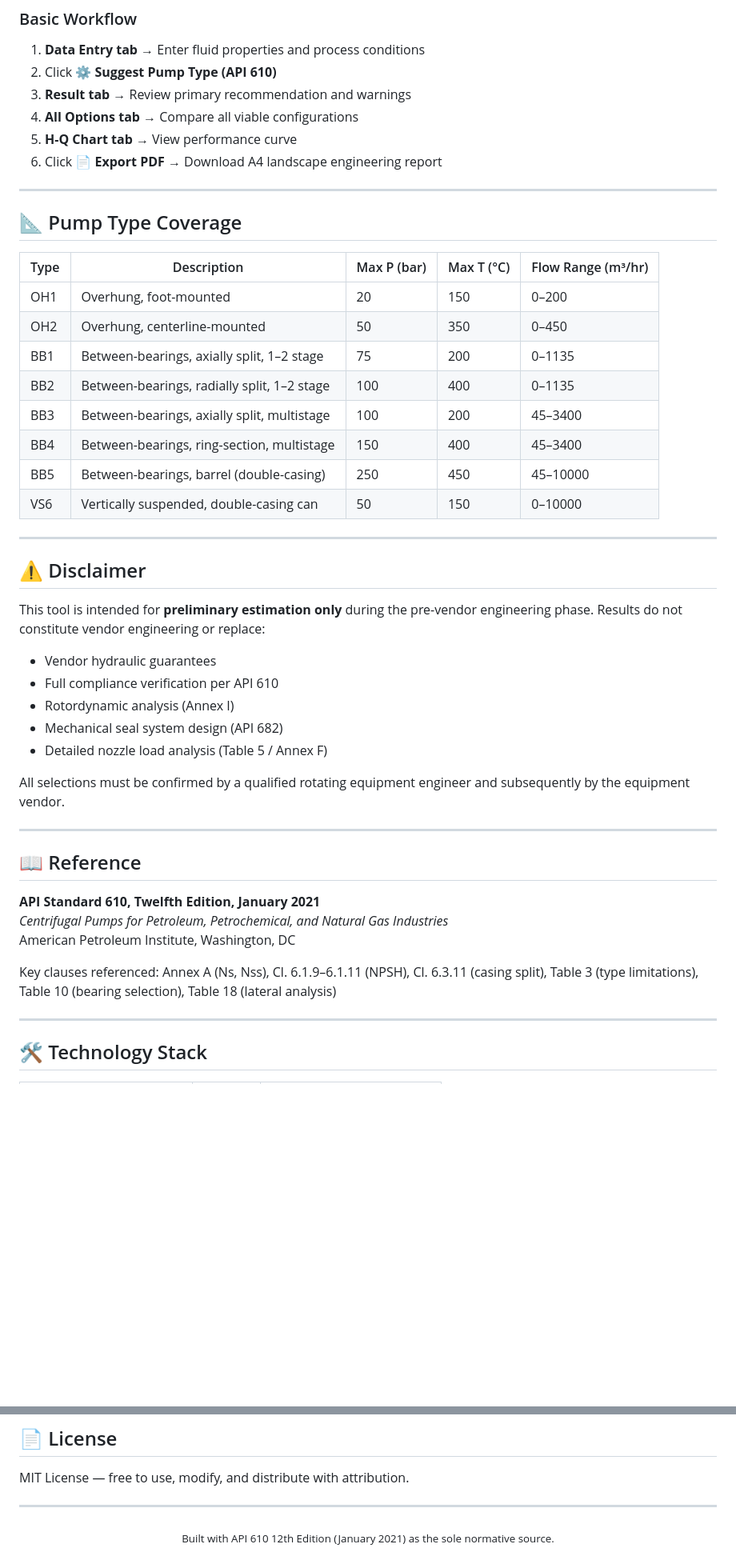
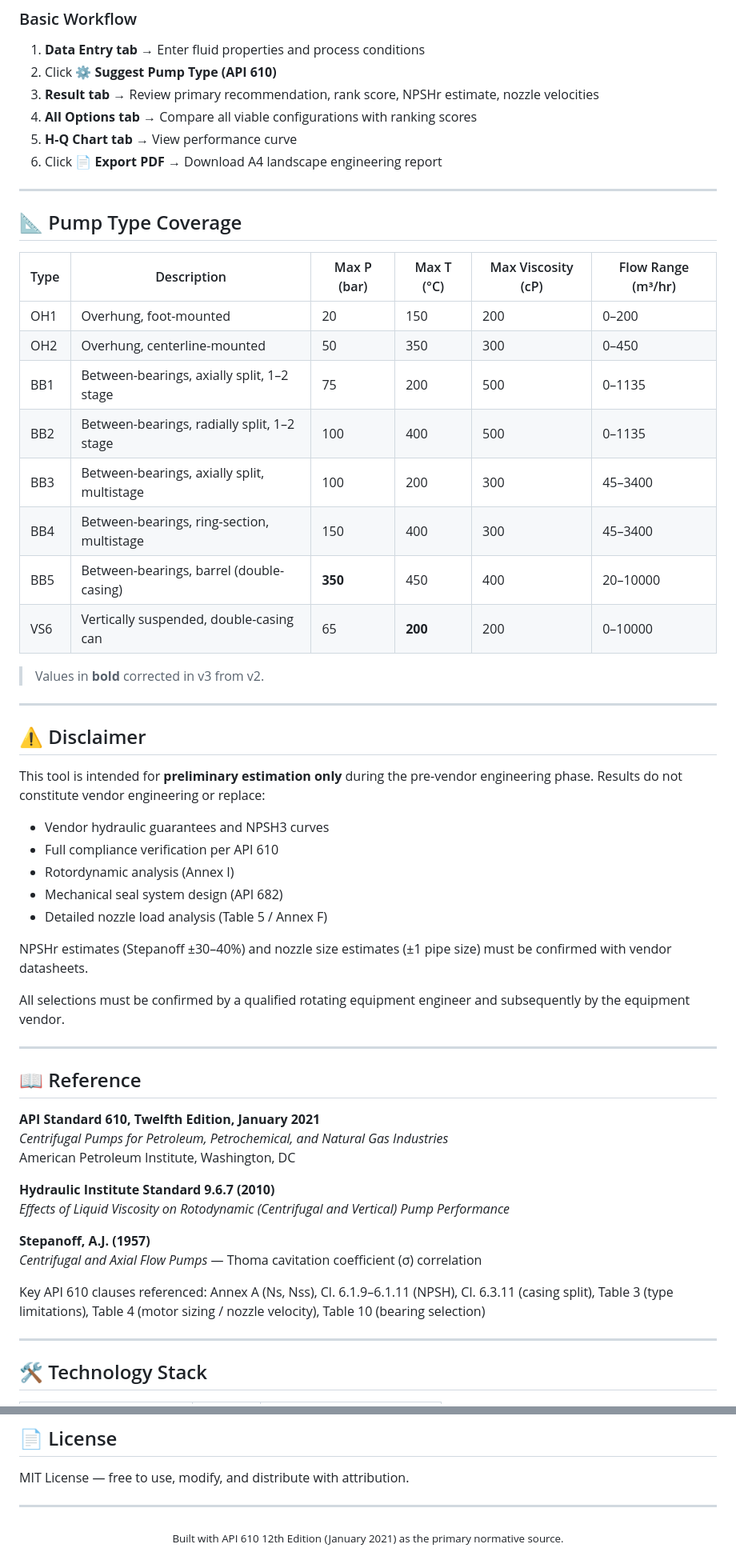
Before and after one commit to ahmadr59-ops/PUMP-Selection-Guide, a Markdown page: README.md, 2 parts joined by grey strips. Shown at 80% size. GitHub-like rendering; blank space fills up the shorter version.

```diff
--- a/README.md
+++ b/README.md
@@ -131,8 +158,8 @@ Simply open: **https://ahmadr59-ops.github.io/PUMP-Selection-Guide/**
 ### Basic Workflow
 1. **Data Entry tab** → Enter fluid properties and process conditions
 2. Click **⚙ Suggest Pump Type (API 610)**
-3. **Result tab** → Review primary recommendation and warnings
-4. **All Options tab** → Compare all viable configurations
+3. **Result tab** → Review primary recommendation, rank score, NPSHr estimate, nozzle velocities
+4. **All Options tab** → Compare all viable configurations with ranking scores
 5. **H-Q Chart tab** → View performance curve
 6. Click **📄 Export PDF** → Download A4 landscape engineering report
 
@@ -140,16 +167,18 @@ Simply open: **https://ahmadr59-ops.github.io/PUMP-Selection-Guide/**
 
 ## 📐 Pump Type Coverage
 
-| Type | Description | Max P (bar) | Max T (°C) | Flow Range (m³/hr) |
-|------|-------------|-------------|------------|---------------------|
-| OH1 | Overhung, foot-mounted | 20 | 150 | 0–200 |
-| OH2 | Overhung, centerline-mounted | 50 | 350 | 0–450 |
-| BB1 | Between-bearings, axially split, 1–2 stage | 75 | 200 | 0–1135 |
-| BB2 | Between-bearings, radially split, 1–2 stage | 100 | 400 | 0–1135 |
-| BB3 | Between-bearings, axially split, multistage | 100 | 200 | 45–3400 |
-| BB4 | Between-bearings, ring-section, multistage | 150 | 400 | 45–3400 |
-| BB5 | Between-bearings, barrel (double-casing) | 250 | 450 | 45–10000 |
-| VS6 | Vertically suspended, double-casing can | 50 | 150 | 0–10000 |
+| Type | Description | Max P (bar) | Max T (°C) | Max Viscosity (cP) | Flow Range (m³/hr) |
+|------|-------------|-------------|------------|--------------------|--------------------|
+| OH1 | Overhung, foot-mounted | 20 | 150 | 200 | 0–200 |
+| OH2 | Overhung, centerline-mounted | 50 | 350 | 300 | 0–450 |
+| BB1 | Between-bearings, axially split, 1–2 stage | 75 | 200 | 500 | 0–1135 |
+| BB2 | Between-bearings, radially split, 1–2 stage | 100 | 400 | 500 | 0–1135 |
+| BB3 | Between-bearings, axially split, multistage | 100 | 200 | 300 | 45–3400 |
+| BB4 | Between-bearings, ring-section, multistage | 150 | 400 | 300 | 45–3400 |
+| BB5 | Between-bearings, barrel (double-casing) | **350** | 450 | 400 | 20–10000 |
+| VS6 | Vertically suspended, double-casing can | 65 | **200** | 200 | 0–10000 |
+
+> Values in **bold** corrected in v3 from v2.
 
 ---
 
@@ -157,11 +186,13 @@ Simply open: **https://ahmadr59-ops.github.io/PUMP-Selection-Guide/**
 
 This tool is intended for **preliminary estimation only** during the pre-vendor engineering phase. Results do not constitute vendor engineering or replace:
 
-- Vendor hydraulic guarantees
+- Vendor hydraulic guarantees and NPSH3 curves
 - Full compliance verification per API 610
 - Rotordynamic analysis (Annex I)
 - Mechanical seal system design (API 682)
 - Detailed nozzle load analysis (Table 5 / Annex F)
+
+NPSHr estimates (Stepanoff ±30–40%) and nozzle size estimates (±1 pipe size) must be confirmed with vendor datasheets.
 
 All selections must be confirmed by a qualified rotating equipment engineer and subsequently by the equipment vendor.
 
@@ -173,7 +204,13 @@ All selections must be confirmed by a qualified rotating equipment engineer and
 *Centrifugal Pumps for Petroleum, Petrochemical, and Natural Gas Industries*
 American Petroleum Institute, Washington, DC
 
-Key clauses referenced: Annex A (Ns, Nss), Cl. 6.1.9–6.1.11 (NPSH), Cl. 6.3.11 (casing split), Table 3 (type limitations), Table 10 (bearing selection), Table 18 (lateral analysis)
+**Hydraulic Institute Standard 9.6.7 (2010)**
+*Effects of Liquid Viscosity on Rotodynamic (Centrifugal and Vertical) Pump Performance*
+
+**Stepanoff, A.J. (1957)**
+*Centrifugal and Axial Flow Pumps* — Thoma cavitation coefficient (σ) correlation
+
+Key API 610 clauses referenced: Annex A (Ns, Nss), Cl. 6.1.9–6.1.11 (NPSH), Cl. 6.3.11 (casing split), Table 3 (type limitations), Table 4 (motor sizing / nozzle velocity), Table 10 (bearing selection)
 
 ---
 
@@ -208,5 +245,5 @@ MIT License — free to use, modify, and distribute with attribution.
 ---
 
 <p align="center">
-  <sub>Built with API 610 12th Edition (January 2021) as the sole normative source.</sub>
+  <sub>Built with API 610 12th Edition (January 2021) as the primary normative source.</sub>
 </p>
```
Also changed, not shown: other parts of README.md (+47 -20 lines).
